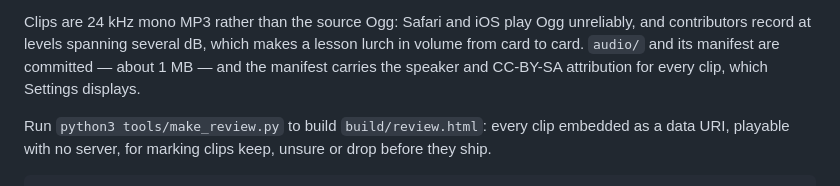
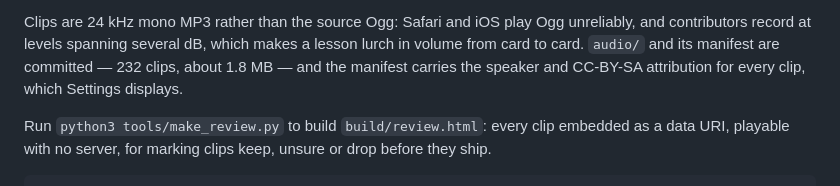
Before and after one commit to alex-o-748/levantine, a Markdown page: README.md, the part around the change. Drawn GitHub-style.

Commit message:
Update the shipped-clip figure after the rebuild
232 clips, 1.8 MB, up from 208 and about 1 MB.

Co-Authored-By: Claude Opus 5 <noreply@anthropic.com>
Claude-Session: https://claude.ai/code/session_01KKgSDpsTmJDGf7fpEGJJ46

```diff
--- a/README.md
+++ b/README.md
@@ -108,7 +108,7 @@ Both a Lingua Libre dataset zip and a flat Commons download index the same way.
 Clips are 24 kHz mono MP3 rather than the source Ogg: Safari and iOS play Ogg
 unreliably, and contributors record at levels spanning several dB, which makes
 a lesson lurch in volume from card to card. `audio/` and its manifest are
-committed — about 1 MB — and the manifest carries the speaker and CC-BY-SA
+committed — 232 clips, about 1.8 MB — and the manifest carries the speaker and CC-BY-SA
 attribution for every clip, which Settings displays.
 
 Run `python3 tools/make_review.py` to build `build/review.html`: every clip
```
